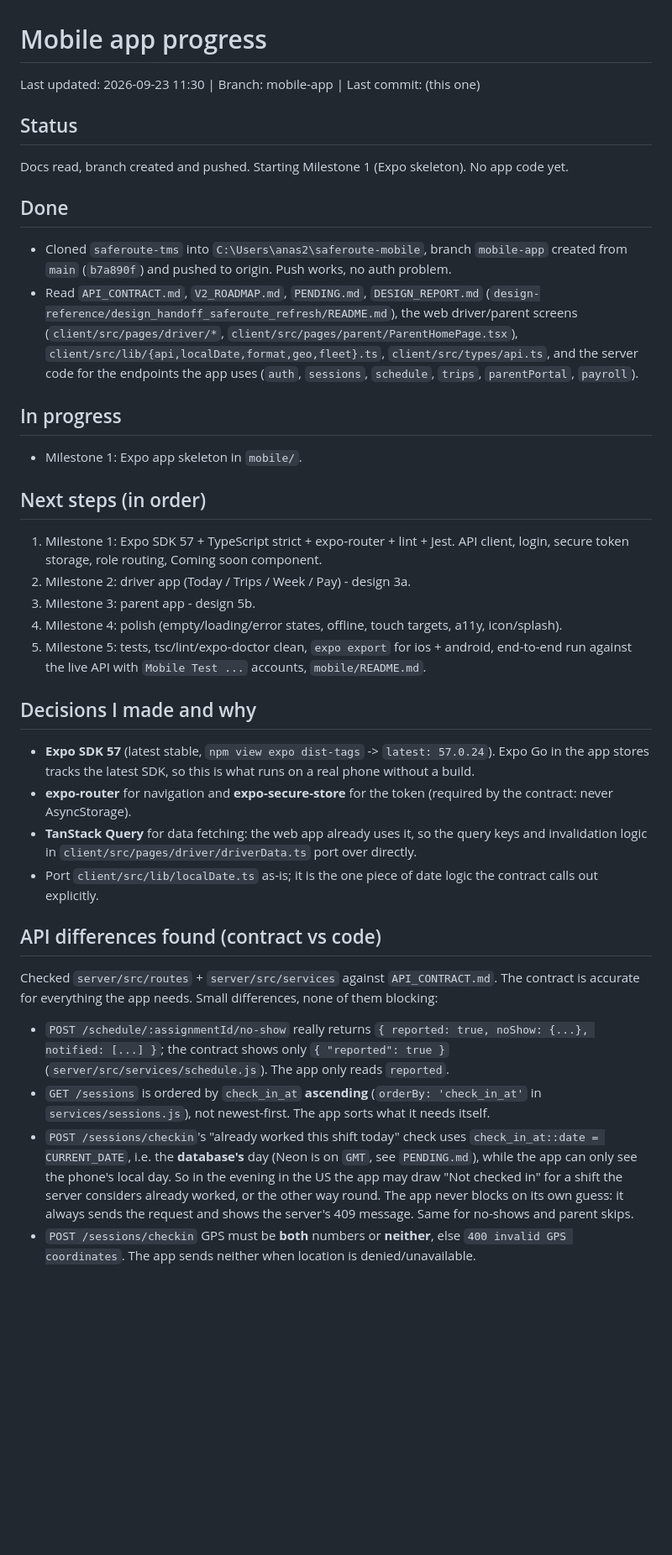
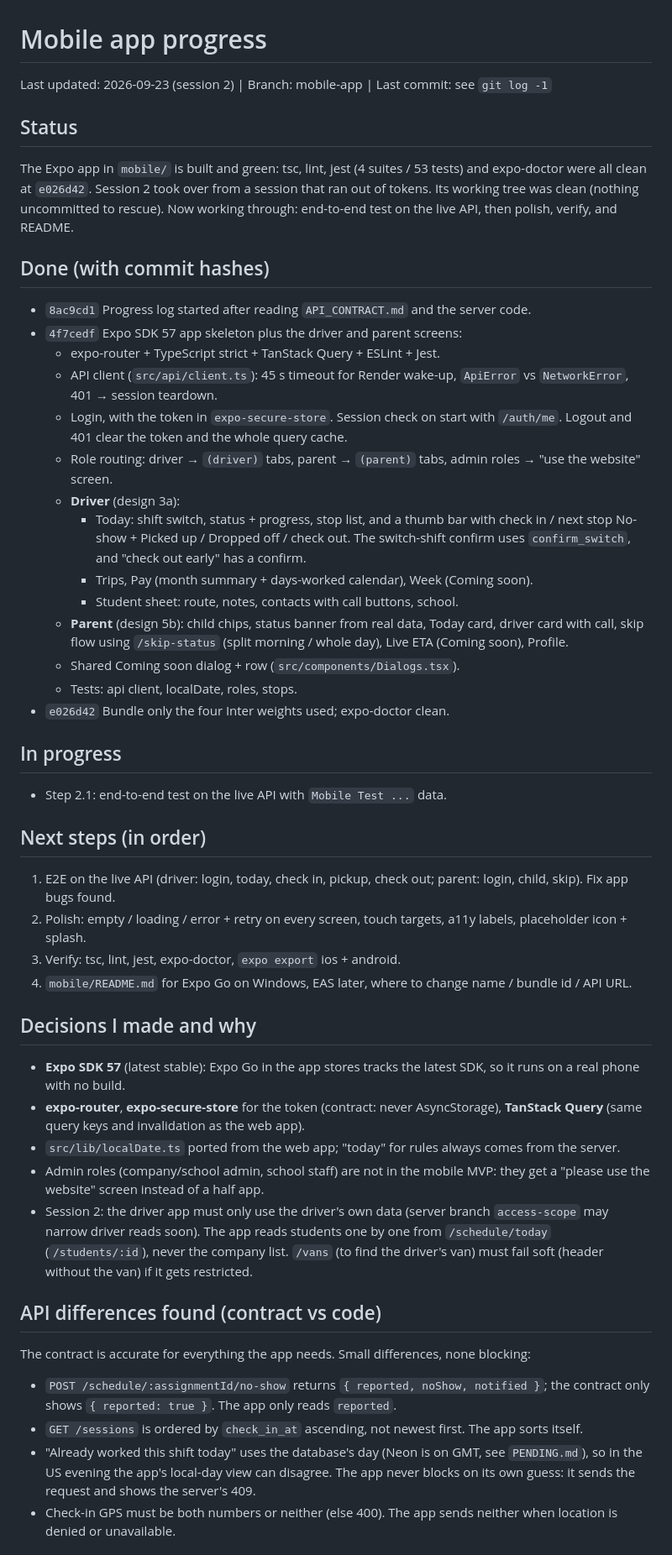
Before and after one commit to SiefAnas/saferoute-tms, a Markdown page: MOBILE_PROGRESS.md, the part around one of its changes. Shown at 84% size. GitHub-like rendering; blank space fills up the shorter version.

Commit message:
Mobile: rewrite progress log to match the real state (session 2 takeover)
Co-Authored-By: Claude Opus 5.5 <noreply@anthropic.com>

```diff
--- a/MOBILE_PROGRESS.md
+++ b/MOBILE_PROGRESS.md
@@ -1,55 +1,67 @@
 # Mobile app progress
-Last updated: 2026-09-23 11:30 | Branch: mobile-app | Last commit: (this one)
+Last updated: 2026-09-23 (session 2) | Branch: mobile-app | Last commit: see `git log -1`
 
 ## Status
-Docs read, branch created and pushed. Starting Milestone 1 (Expo skeleton). No app code yet.
+The Expo app in `mobile/` is built and green: tsc, lint, jest (4 suites / 53 tests) and
+expo-doctor were all clean at `e026d42`. Session 2 took over from a session that ran out of
+tokens. Its working tree was clean (nothing uncommitted to rescue). Now working through:
+end-to-end test on the live API, then polish, verify, and README.
 
-## Done
-- Cloned `saferoute-tms` into `C:\Users\anas2\saferoute-mobile`, branch `mobile-app` created
-  from `main` (`b7a890f`) and pushed to origin. Push works, no auth problem.
-- Read `API_CONTRACT.md`, `V2_ROADMAP.md`, `PENDING.md`, `DESIGN_REPORT.md`
-  (`design-reference/design_handoff_saferoute_refresh/README.md`), the web driver/parent
-  screens (`client/src/pages/driver/*`, `client/src/pages/parent/ParentHomePage.tsx`),
-  `client/src/lib/{api,localDate,format,geo,fleet}.ts`, `client/src/types/api.ts`, and the
-  server code for the endpoints the app uses (`auth`, `sessions`, `schedule`, `trips`,
-  `parentPortal`, `payroll`).
+## Done (with commit hashes)
+- `8ac9cd1` Progress log started after reading `API_CONTRACT.md` and the server code.
+- `4f7cedf` Expo SDK 57 app skeleton plus the driver and parent screens:
+  - expo-router + TypeScript strict + TanStack Query + ESLint + Jest.
+  - API client (`src/api/client.ts`): 45 s timeout for Render wake-up, `ApiError` vs
+    `NetworkError`, 401 → session teardown.
+  - Login, with the token in `expo-secure-store`. Session check on start with `/auth/me`.
+    Logout and 401 clear the token and the whole query cache.
+  - Role routing: driver → `(driver)` tabs, parent → `(parent)` tabs, admin roles →
+    "use the website" screen.
+  - **Driver** (design 3a):
+    - Today: shift switch, status + progress, stop list, and a thumb bar with check in /
+      next stop No-show + Picked up / Dropped off / check out. The switch-shift confirm uses
+      `confirm_switch`, and "check out early" has a confirm.
+    - Trips, Pay (month summary + days-worked calendar), Week (Coming soon).
+    - Student sheet: route, notes, contacts with call buttons, school.
+  - **Parent** (design 5b): child chips, status banner from real data, Today card, driver card
+    with call, skip flow using `/skip-status` (split morning / whole day), Live ETA (Coming soon),
+    Profile.
+  - Shared Coming soon dialog + row (`src/components/Dialogs.tsx`).
+  - Tests: api client, localDate, roles, stops.
+- `e026d42` Bundle only the four Inter weights used; expo-doctor clean.
 
 ## In progress
-- Milestone 1: Expo app skeleton in `mobile/`.
+- Step 2.1: end-to-end test on the live API with `Mobile Test ...` data.
 
 ## Next steps (in order)
-1. Milestone 1: Expo SDK 57 + TypeScript strict + expo-router + lint + Jest. API client,
-   login, secure token storage, role routing, Coming soon component.
-2. Milestone 2: driver app (Today / Trips / Week / Pay) - design 3a.
-3. Milestone 3: parent app - design 5b.
-4. Milestone 4: polish (empty/loading/error states, offline, touch targets, a11y, icon/splash).
-5. Milestone 5: tests, tsc/lint/expo-doctor clean, `expo export` for ios + android,
-   end-to-end run against the live API with `Mobile Test ...` accounts, `mobile/README.md`.
+1. E2E on the live API (driver: login, today, check in, pickup, check out; parent: login, child,
+   skip). Fix app bugs found.
+2. Polish: empty / loading / error + retry on every screen, touch targets, a11y labels,
+   placeholder icon + splash.
+3. Verify: tsc, lint, jest, expo-doctor, `expo export` ios + android.
+4. `mobile/README.md` for Expo Go on Windows, EAS later, where to change name / bundle id / API URL.
 
 ## Decisions I made and why
-- **Expo SDK 57** (latest stable, `npm view expo dist-tags` -> `latest: 57.0.24`). Expo Go in
-  the app stores tracks the latest SDK, so this is what runs on a real phone without a build.
-- **expo-router** for navigation and **expo-secure-store** for the token (required by the
-  contract: never AsyncStorage).
-- **TanStack Query** for data fetching: the web app already uses it, so the query keys and
-  invalidation logic in `client/src/pages/driver/driverData.ts` port over directly.
-- Port `client/src/lib/localDate.ts` as-is; it is the one piece of date logic the contract
-  calls out explicitly.
+- **Expo SDK 57** (latest stable): Expo Go in the app stores tracks the latest SDK, so it runs
+  on a real phone with no build.
+- **expo-router**, **expo-secure-store** for the token (contract: never AsyncStorage),
+  **TanStack Query** (same query keys and invalidation as the web app).
+- `src/lib/localDate.ts` ported from the web app; "today" for rules always comes from the server.
+- Admin roles (company/school admin, school staff) are not in the mobile MVP: they get a
+  "please use the website" screen instead of a half app.
+- Session 2: the driver app must only use the driver's own data (server branch `access-scope`
+  may narrow driver reads soon). The app reads students one by one from `/schedule/today`
+  (`/students/:id`), never the company list. `/vans` (to find the driver's van) must fail soft
+  (header without the van) if it gets restricted.
 
 ## API differences found (contract vs code)
-Checked `server/src/routes` + `server/src/services` against `API_CONTRACT.md`. The contract is
-accurate for everything the app needs. Small differences, none of them blocking:
-- `POST /schedule/:assignmentId/no-show` really returns
-  `{ reported: true, noShow: {...}, notified: [...] }`; the contract shows only
-  `{ "reported": true }` (`server/src/services/schedule.js`). The app only reads `reported`.
-- `GET /sessions` is ordered by `check_in_at` **ascending** (`orderBy: 'check_in_at'` in
-  `services/sessions.js`), not newest-first. The app sorts what it needs itself.
-- `POST /sessions/checkin`'s "already worked this shift today" check uses
-  `check_in_at::date = CURRENT_DATE`, i.e. the **database's** day (Neon is on `GMT`, see
-  `PENDING.md`), while the app can only see the phone's local day. So in the evening in the US
-  the app may draw "Not checked in" for a shift the server considers already worked, or the
-  other way round. The app never blocks on its own guess: it always sends the request and
-  shows the server's 409 message. Same for no-shows and parent skips.
-- `POST /sessions/checkin` GPS must be **both** numbers or **neither**, else `400 invalid GPS
-  coordinates`. The app sends neither when location is denied/unavailable.
+The contract is accurate for everything the app needs. Small differences, none blocking:
+- `POST /schedule/:assignmentId/no-show` returns `{ reported, noShow, notified }`; the contract
+  only shows `{ reported: true }`. The app only reads `reported`.
+- `GET /sessions` is ordered by `check_in_at` ascending, not newest first. The app sorts itself.
+- "Already worked this shift today" uses the database's day (Neon is on GMT, see `PENDING.md`),
+  so in the US evening the app's local-day view can disagree. The app never blocks on its own
+  guess: it sends the request and shows the server's 409.
+- Check-in GPS must be both numbers or neither (else 400). The app sends neither when location
+  is denied or unavailable.
 
```
Also changed, not shown: other parts of MOBILE_PROGRESS.md (+6 -4 lines).
